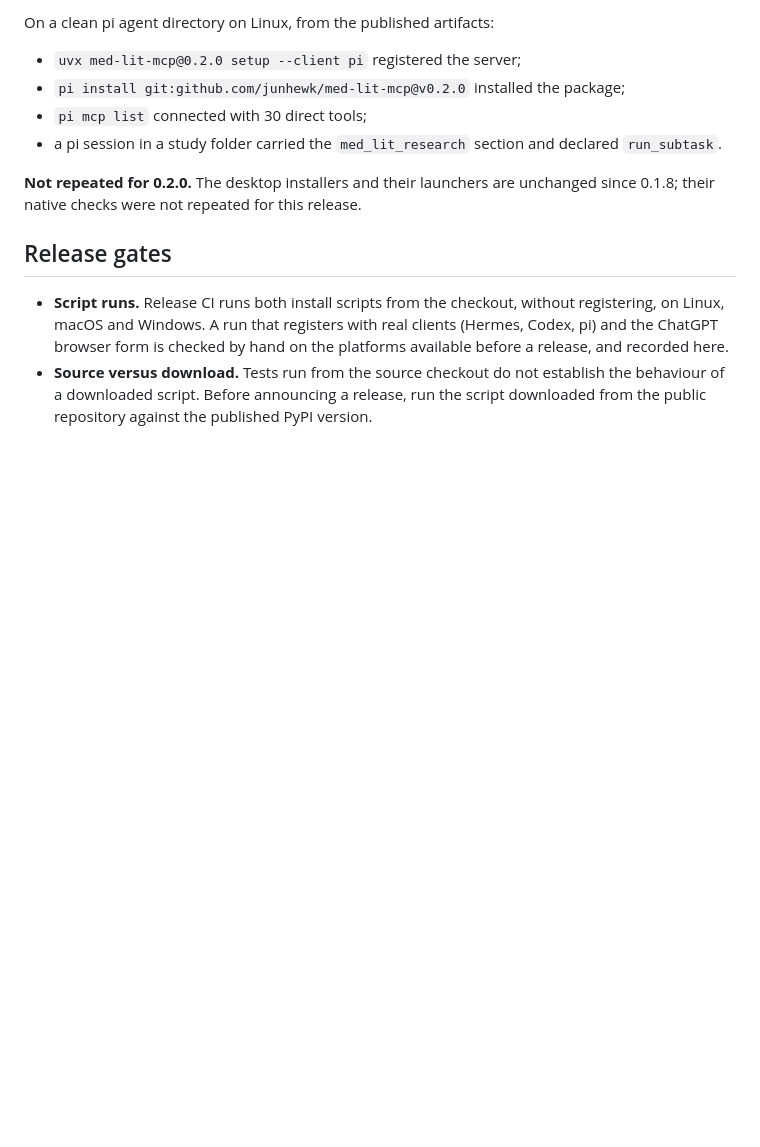
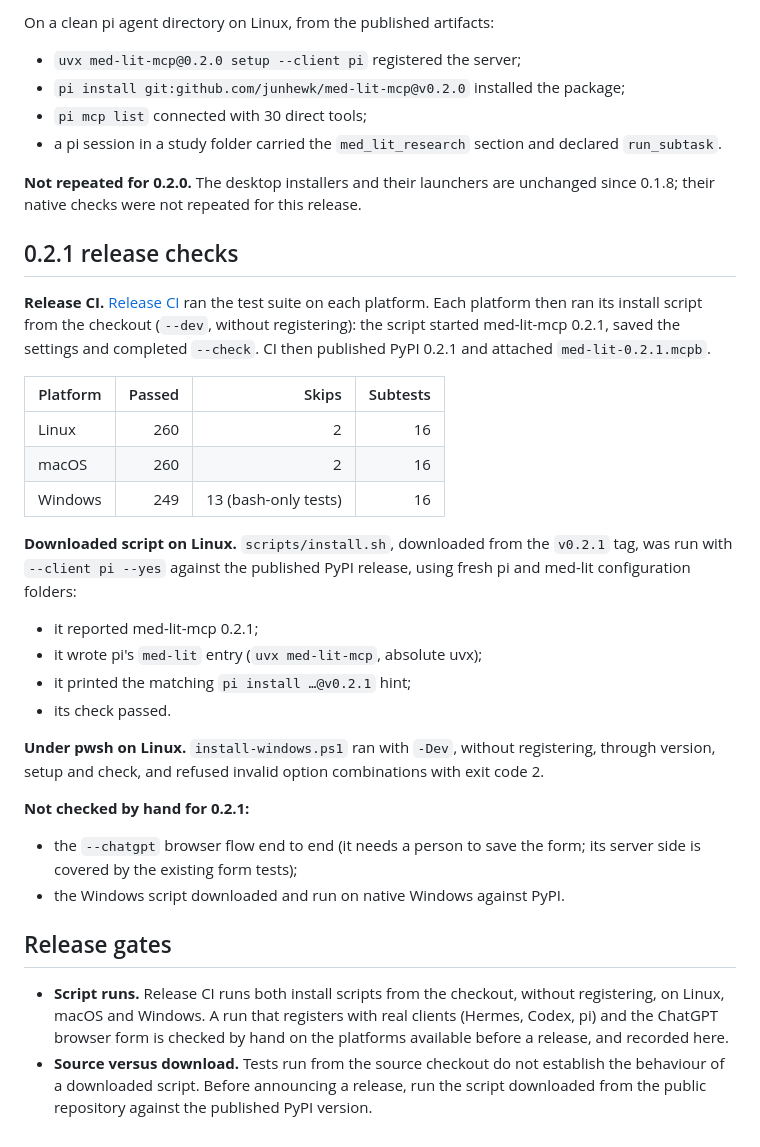
Before and after one commit to junhewk/med-lit-mcp, a Markdown page: docs/validation.md, the part around the change. GitHub-like rendering; blank space fills up the shorter version.

Commit message:
Record 0.2.1 release CI and downloaded-script checks
Co-Authored-By: Claude Opus 5.5 <noreply@anthropic.com>

```diff
--- a/docs/validation.md
+++ b/docs/validation.md
@@ -93,6 +93,37 @@ On a clean pi agent directory on Linux, from the published artifacts:
 **Not repeated for 0.2.0.** The desktop installers and their launchers are unchanged since 0.1.8;
 their native checks were not repeated for this release.
 
+## 0.2.1 release checks
+
+**Release CI.** [Release CI](https://github.com/junhewk/med-lit-mcp/actions/runs/39385312285) ran
+the test suite on each platform. Each platform then ran its install script from the checkout
+(`--dev`, without registering): the script started med-lit-mcp 0.2.1, saved the settings and
+completed `--check`. CI then published PyPI 0.2.1 and attached `med-lit-0.2.1.mcpb`.
+
+| Platform | Passed | Skips | Subtests |
+| --- | ---: | ---: | ---: |
+| Linux | 260 | 2 | 16 |
+| macOS | 260 | 2 | 16 |
+| Windows | 249 | 13 (bash-only tests) | 16 |
+
+**Downloaded script on Linux.** `scripts/install.sh`, downloaded from the `v0.2.1` tag, was run with
+`--client pi --yes` against the published PyPI release, using fresh pi and med-lit configuration
+folders:
+
+- it reported med-lit-mcp 0.2.1;
+- it wrote pi's `med-lit` entry (`uvx med-lit-mcp`, absolute uvx);
+- it printed the matching `pi install …@v0.2.1` hint;
+- its check passed.
+
+**Under pwsh on Linux.** `install-windows.ps1` ran with `-Dev`, without registering, through
+version, setup and check, and refused invalid option combinations with exit code 2.
+
+**Not checked by hand for 0.2.1:**
+
+- the `--chatgpt` browser flow end to end (it needs a person to save the form; its server side is
+  covered by the existing form tests);
+- the Windows script downloaded and run on native Windows against PyPI.
+
 ## Release gates
 
 - **Script runs.** Release CI runs both install scripts from the checkout, without registering, on Linux, macOS and Windows. A run that registers with real clients (Hermes, Codex, pi) and the ChatGPT browser form is checked by hand on the platforms available before a release, and recorded here.
```
